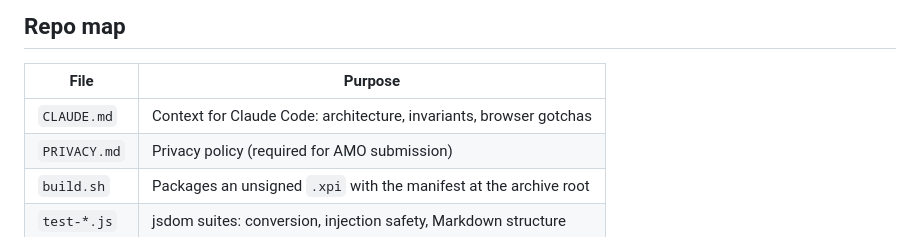
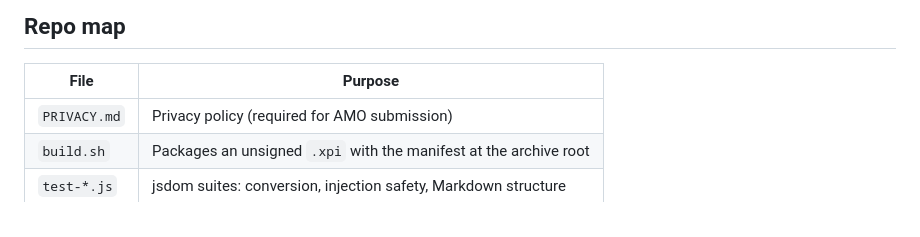
Before and after one commit to Pleromas/chat-exporter, a Markdown page: README.md, the part around the change. GitHub-like rendering.

Commit message:
Drop stale CLAUDE.md row from the README repo map

```diff
--- a/README.md
+++ b/README.md
@@ -179,7 +179,6 @@ node test-markdown.js   # heading demotion, turn separators, code-fence safety
 
 | File | Purpose |
 |---|---|
-| `CLAUDE.md` | Context for Claude Code: architecture, invariants, browser gotchas |
 | `PRIVACY.md` | Privacy policy (required for AMO submission) |
 | `build.sh` | Packages an unsigned `.xpi` with the manifest at the archive root |
 | `test-*.js` | jsdom suites: conversion, injection safety, Markdown structure |
```
